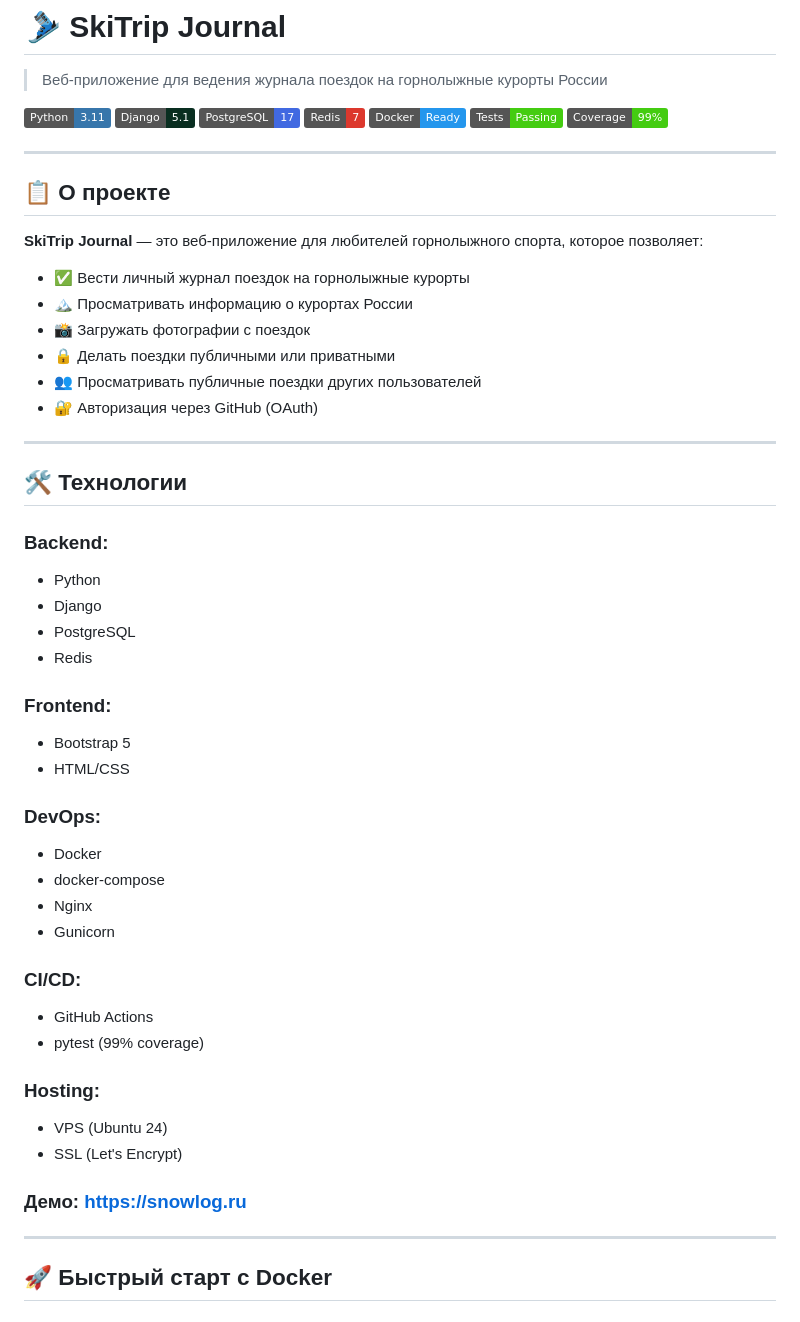
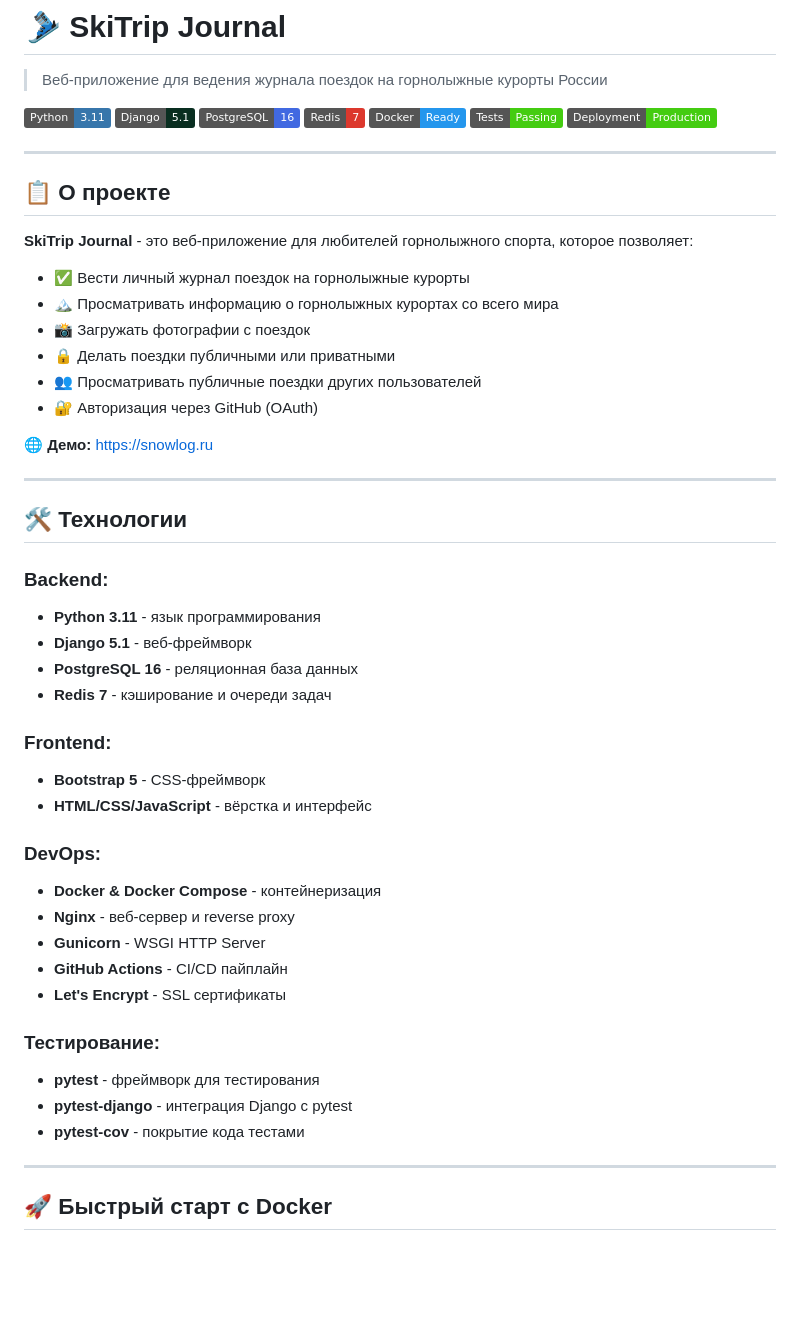
Before and after one commit to dmitriy347/MountainTrip, a Markdown page: README.md, the part around one of its changes. Rendered like a GitHub page; badges without logos; blank space fills up the shorter version.

```diff
--- a/README.md
+++ b/README.md
@@ -4,54 +4,53 @@
 
 [![Python](https://img.shields.io/badge/Python-3.11-3776AB?logo=python&logoColor=white)](https://www.python.org/)
 [![Django](https://img.shields.io/badge/Django-5.1-092E20?logo=django&logoColor=white)](https://www.djangoproject.com/)
-[![PostgreSQL](https://img.shields.io/badge/PostgreSQL-17-4169E1?logo=postgresql&logoColor=white)](https://www.postgresql.org/)
+[![PostgreSQL](https://img.shields.io/badge/PostgreSQL-16-4169E1?logo=postgresql&logoColor=white)](https://www.postgresql.org/)
 [![Redis](https://img.shields.io/badge/Redis-7-DC382D?logo=redis&logoColor=white)](https://redis.io/)
 [![Docker](https://img.shields.io/badge/Docker-Ready-2496ED?logo=docker&logoColor=white)](https://www.docker.com/)
 [![Tests](https://img.shields.io/badge/Tests-Passing-success)](https://github.com/dmitriy347/MountainTrip)
-[![Coverage](https://img.shields.io/badge/Coverage-99%25-brightgreen)](https://github.com/dmitriy347/MountainTrip)
+[![Deployment](https://img.shields.io/badge/Deployment-Production-success)](https://snowlog.ru)
+
 
 ---
 
 ## 📋 О проекте
 
-**SkiTrip Journal** — это веб-приложение для любителей горнолыжного спорта, которое позволяет:
+**SkiTrip Journal** - это веб-приложение для любителей горнолыжного спорта, которое позволяет:
 
 - ✅ Вести личный журнал поездок на горнолыжные курорты
-- 🏔️ Просматривать информацию о курортах России
+- 🏔️ Просматривать информацию о горнолыжных курортах со всего мира
 - 📸 Загружать фотографии с поездок
 - 🔒 Делать поездки публичными или приватными
 - 👥 Просматривать публичные поездки других пользователей
 - 🔐 Авторизация через GitHub (OAuth)
+
+**🌐 Демо:** [https://snowlog.ru](https://snowlog.ru)
 
 ---
 
 ## 🛠️ Технологии
 
 ### Backend:
-- Python
-- Django
-- PostgreSQL
-- Redis
+- **Python 3.11** - язык программирования
+- **Django 5.1** - веб-фреймворк
+- **PostgreSQL 16** - реляционная база данных
+- **Redis 7** - кэширование и очереди задач
 
 ### Frontend:
-- Bootstrap 5
-- HTML/CSS
+- **Bootstrap 5** - CSS-фреймворк
+- **HTML/CSS/JavaScript** - вёрстка и интерфейс
 
 ### DevOps:
-- Docker
-- docker-compose
-- Nginx
-- Gunicorn
+- **Docker & Docker Compose** - контейнеризация
+- **Nginx** - веб-сервер и reverse proxy
+- **Gunicorn** - WSGI HTTP Server
+- **GitHub Actions** - CI/CD пайплайн
+- **Let's Encrypt** - SSL сертификаты
 
-### CI/CD:
-- GitHub Actions
-- pytest (99% coverage)
-
-### Hosting:
-- VPS (Ubuntu 24)
-- SSL (Let's Encrypt)
-
-### Демо: https://snowlog.ru
+### Тестирование:
+- **pytest** - фреймворк для тестирования
+- **pytest-django** - интеграция Django с pytest
+- **pytest-cov** - покрытие кода тестами
 
 ---
 
```
Also changed, not shown: other parts of README.md (+57 -51 lines).
